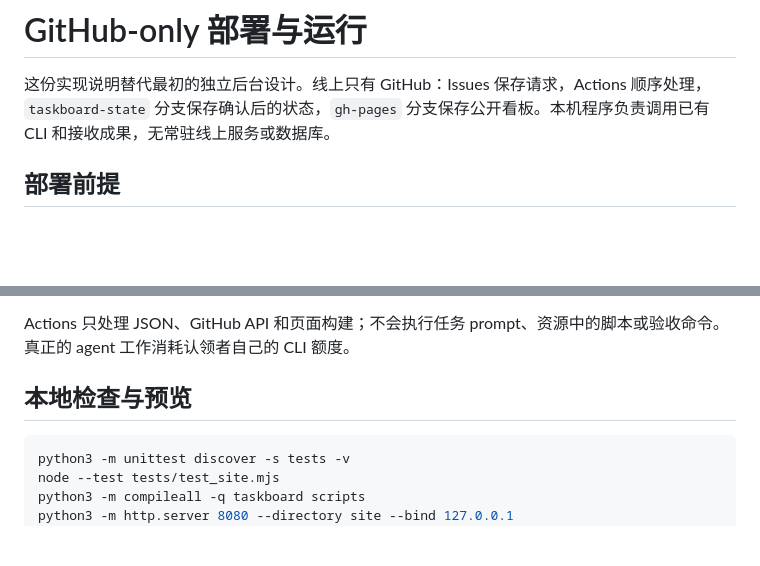
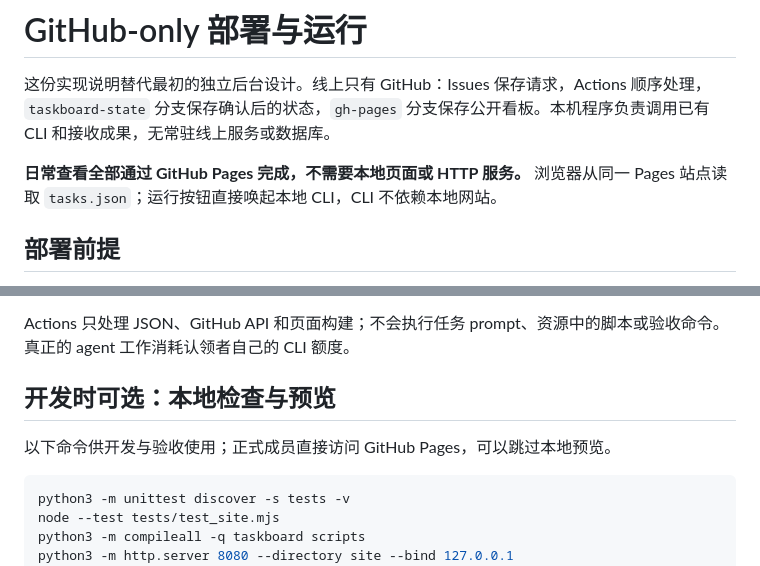
Before and after one commit to zzfancitizen/agent-task-dashboard, a Markdown page: docs/github-only.md, 2 parts joined by grey strips. Rendered like a GitHub page; blank space fills up the shorter version.

````diff
--- a/docs/github-only.md
+++ b/docs/github-only.md
@@ -1,6 +1,8 @@
 # GitHub-only 部署与运行
 
 这份实现说明替代最初的独立后台设计。线上只有 GitHub：Issues 保存请求，Actions 顺序处理，`taskboard-state` 分支保存确认后的状态，`gh-pages` 分支保存公开看板。本机程序负责调用已有 CLI 和接收成果，无常驻线上服务或数据库。
+
+**日常查看全部通过 GitHub Pages 完成，不需要本地页面或 HTTP 服务。** 浏览器从同一 Pages 站点读取 `tasks.json`；运行按钮直接唤起本地 CLI，CLI 不依赖本地网站。
 
 ## 部署前提
 
@@ -88,7 +90,9 @@ Linux 和未安装 handler 的电脑可复制看板提供的 CLI 命令。页面
 
 Actions 只处理 JSON、GitHub API 和页面构建；不会执行任务 prompt、资源中的脚本或验收命令。真正的 agent 工作消耗认领者自己的 CLI 额度。
 
-## 本地检查与预览
+## 开发时可选：本地检查与预览
+
+以下命令供开发与验收使用；正式成员直接访问 GitHub Pages，可以跳过本地预览。
 
 ```sh
 python3 -m unittest discover -s tests -v
````
Also changed, not shown: README.md (+12 -8 lines).
